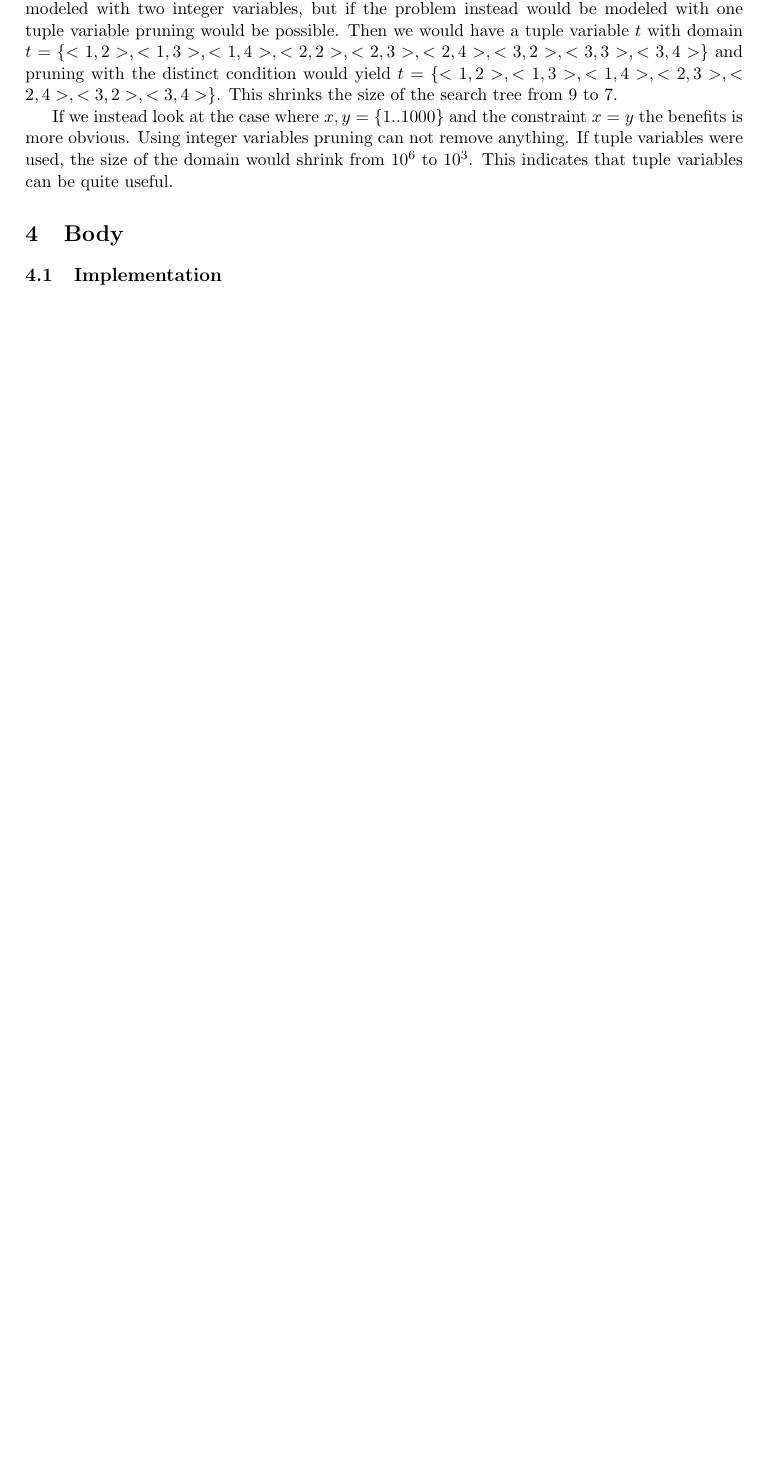
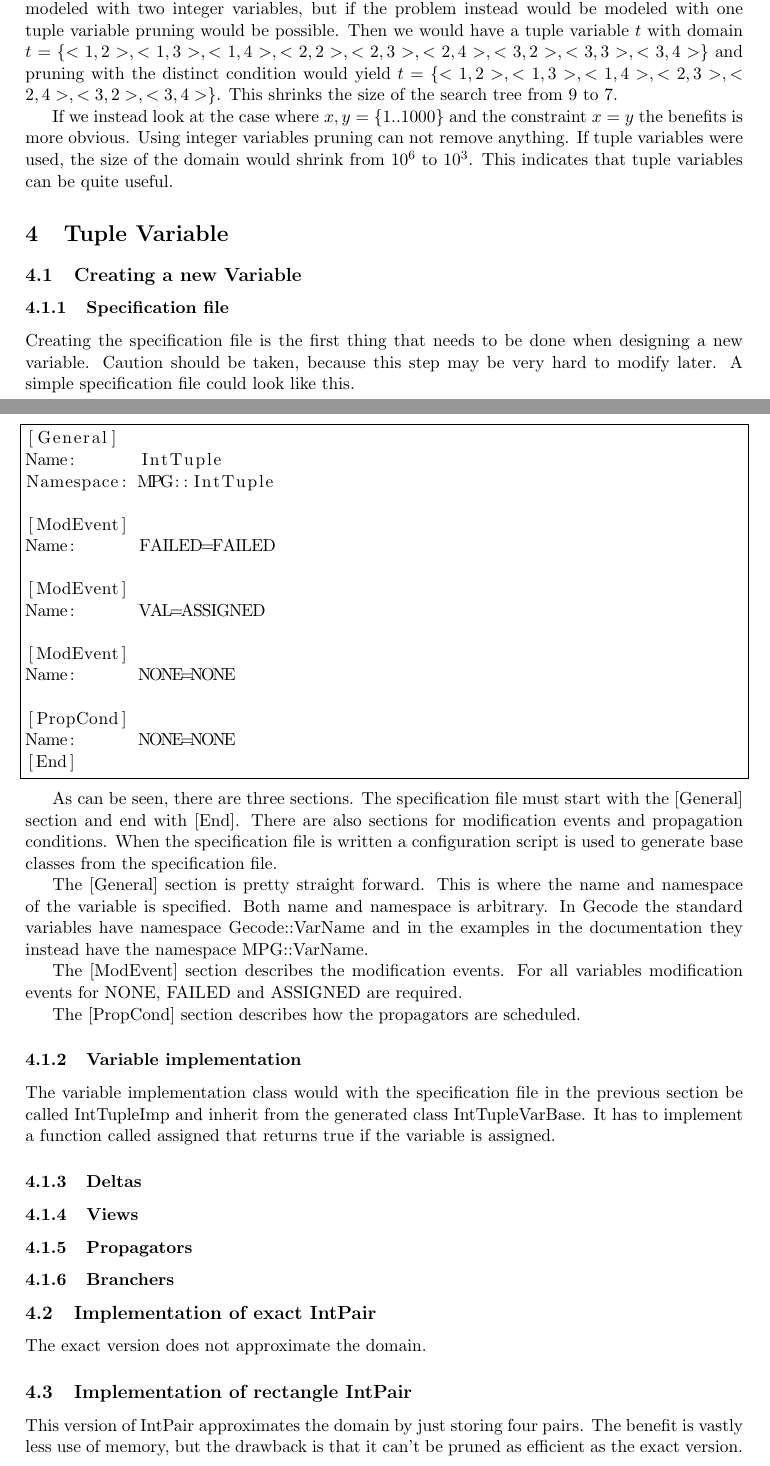
Before and after one commit to klutt/gecode-tuples, a LaTeX paper (doc/report.tex): part of page 2 of 3 before the commit and two parts of pages 2 and 3 of 4 after it, the two joined at a grey line, cut so that both start at the same text, the shorter picture padded with empty space. Compiled offline with pdfLaTeX.

Commit message:
Updated the report

```diff
--- a/doc/report.tex
+++ b/doc/report.tex
@@ -68,9 +70,50 @@ When using a CP solver, one wants to avoid the brute force searching. This is do
 
 If we instead look at the case where $x,y=\{1..1000\}$ and the constraint $x=y$ the benefits is more obvious. Using integer variables pruning can not remove anything. If tuple variables were used, the size of the domain would shrink from $10^6$ to $10^3$. This indicates that tuple variables can be quite useful.
 
-\section{Body}
+\section{Tuple Variable}
 
-\subsection{Implementation}
+\subsection{Creating a new Variable}
+\subsubsection{Specification file}
+Creating the specification file is the first thing that needs to be done when designing a new variable. Caution should be taken, because this step may be very hard to modify later. A simple specification file could look like this.
+
+\begin{lstlisting}[frame=single]
+[General]
+Name:      IntTuple
+Namespace: MPG::IntTuple
+
+[ModEvent]
+Name:      FAILED=FAILED
+
+[ModEvent]
+Name:      VAL=ASSIGNED
+
+[ModEvent]
+Name:      NONE=NONE
+
+[PropCond]
+Name:      NONE=NONE
+[End]
+\end{lstlisting}
+
+As can be seen, there are three sections. The specification file must start with the [General] section and end with [End]. There are also sections for modification events and propagation conditions. When the specification file is written a configuration script is used to generate base classes from the specification file.
+
+The [General] section is pretty straight forward. This is where the name and namespace of the variable is specified. Both name and namespace is arbitrary. In Gecode the standard variables have namespace Gecode::VarName and in the examples in the documentation they instead have the namespace MPG::VarName.
+
+The [ModEvent] section describes the modification events. For all variables modification events for NONE, FAILED and ASSIGNED are required.
+
+The [PropCond] section describes how the propagators are scheduled.
+
+\subsubsection{Variable implementation}
+The variable implementation class would with the specification file in the previous section be called IntTupleImp and inherit from the generated class IntTupleVarBase. It has to implement a function called assigned that returns true if the variable is assigned.
+\subsubsection{Deltas}
+\subsubsection{Views}
+\subsubsection{Propagators}
+\subsubsection{Branchers}
+
+\subsection{Implementation of exact IntPair}
+The exact version does not approximate the domain.
+\subsection{Implementation of rectangle IntPair}
+This version of IntPair approximates the domain by just storing four pairs. The benefit is vastly less use of memory, but the drawback is that it can't be pruned as efficient as the exact version.
 
 \subsection{Performance test}
 
```
Also changed, not shown: doc/report.pdf, external/MPG.pdf (added), doc/report.tex (4 more changed lines).
